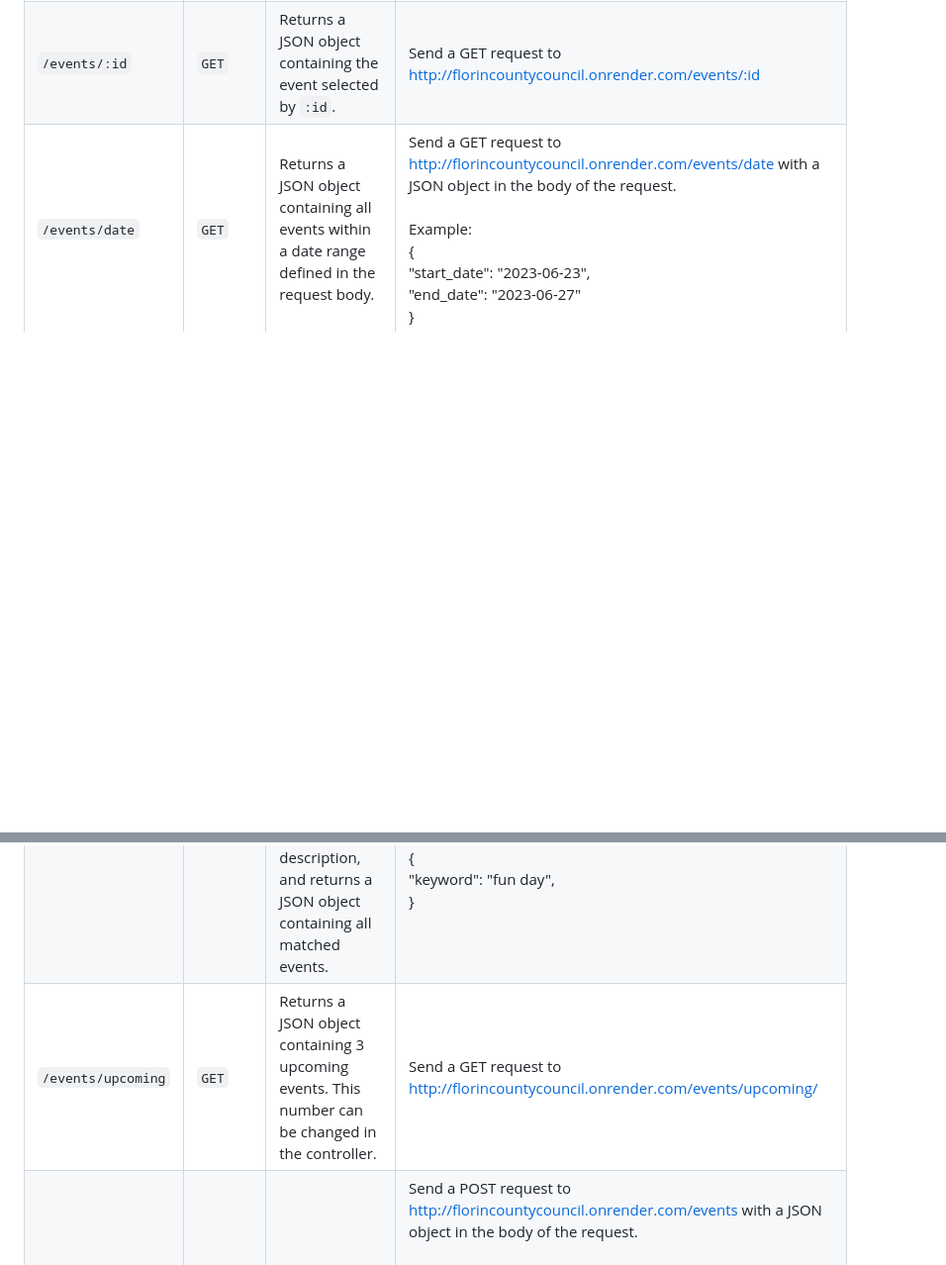
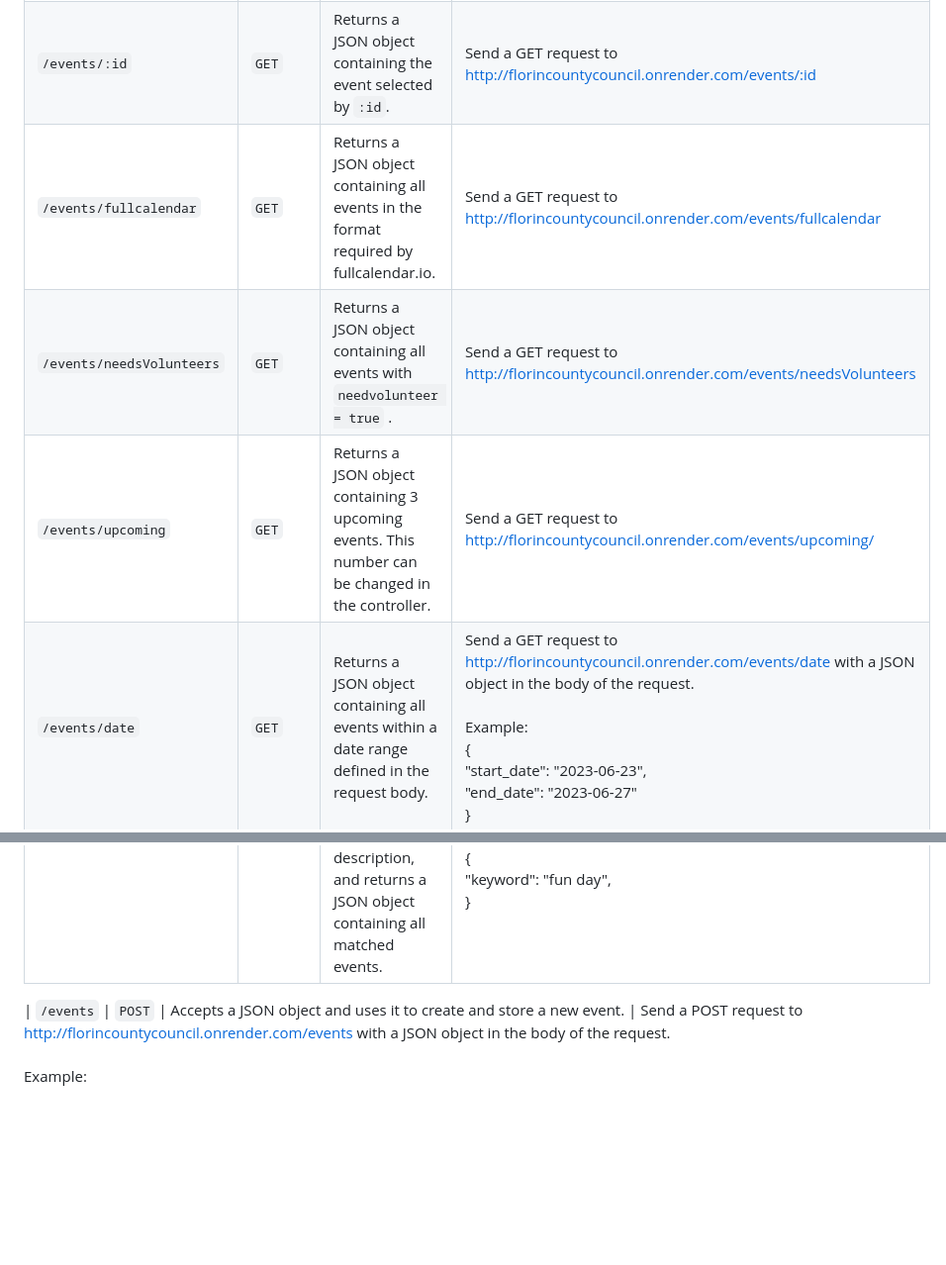
Before and after one commit to yf-chau/sunakkered, a Markdown page: server/controllers/events_API_readme.MD, 2 parts joined by grey strips. Shown at 99% size. GitHub-like rendering; blank space fills up the shorter version.

Commit message:
Update event readme.

```diff
--- a/server/controllers/events_API_readme.MD
+++ b/server/controllers/events_API_readme.MD
@@ -4,9 +4,12 @@
 | ------------------------ | ------ | ----------------------------------------------------------------------------------------------- | ----------------------------------------------------------------------------------------------------------------------------------------------------------------------------------------------------------------------------------------------------------------------------------------------------------------------------------------------------------------------------------------------------------------------------------------------------------------------------------------------------------------------------------------------------------------------------------------- |
 | `/events`                | `GET`  | Returns a JSON object containing all events.                                                    | Access http://florincountycouncil.onrender.com/events                                                                                                                                                                                                                                                                                                                                                                                                                                                                                                                             |
 | `/events/:id`            | `GET`  | Returns a JSON object containing the event selected by `:id`.                                   | Send a GET request to http://florincountycouncil.onrender.com/events/:id                                                                                                                                                                                                                                                                                                                                                                                                                                                                                                          |
+| `/events/fullcalendar`            | `GET`  | Returns a JSON object containing all events in the format required by fullcalendar.io.                                   | Send a GET request to http://florincountycouncil.onrender.com/events/fullcalendar                                                                                                                                                                                                                                                                                                                                                                                                                                                                                                         |
+| `/events/needsVolunteers`            | `GET`  | Returns a JSON object containing all events with `needvolunteer = true` .                                   | Send a GET request to http://florincountycouncil.onrender.com/events/needsVolunteers                                                                                                                                                                                                                                                                                                                                                                                                                                                                                                          |
+| `/events/upcoming`| `GET`  | Returns a JSON object containing 3 upcoming events. This number can be changed in the controller.                           | Send a GET request to http://florincountycouncil.onrender.com/events/upcoming/                                                                                                                                                                                                                                                                                                                                                       |
 | `/events/date`           | `GET`  | Returns a JSON object containing all events within a date range defined in the request body. | Send a GET request to http://florincountycouncil.onrender.com/events/date with a JSON object in the body of the request.<br/><br/>Example:<br/>{<br/>"start_date": "2023-06-23",<br/>"end_date": "2023-06-27"<br/>}                                                                                                                                                                                                                                                                                                                                                      |
 | `/events/search`| `GET`  | Do a case-insensitive search for a keyword defined in the request body in the event title and event description, and returns a JSON object containing all matched events.                           | Send a GET request to https://florincountycouncil.onrender.com/events/search/ with a JSON object in the body of the request.<br/><br/>Example:<br/>{<br/>"keyword": "fun day",<br>}                                                                                                                                                                                                                                                                                                                                                      |
-| `/events/upcoming`| `GET`  | Returns a JSON object containing 3 upcoming events. This number can be changed in the controller.                           | Send a GET request to http://florincountycouncil.onrender.com/events/upcoming/                                                                                                                                                                                                                                                                                                                                                       |
+
 | `/events`                | `POST` | Accepts a JSON object and uses it to create and store a new event.                              | Send a POST request to http://florincountycouncil.onrender.com/events with a JSON object in the body of the request.<br/><br/>Example:<br/>{<br/>"event_name": "Community Cleanup Day",<br/>"event_start_date": "2023-07-15",<br/>"event_start_time": "09:00:00",<br/>"event_end_date": "2023-07-15",<br/>"event_end_time": "12:00:00",<br/>"event_description": "Join us in cleaning up our neighborhood!",<br/>"location": "City Park",<br/>"category": "Community Service",<br/>"organiser_id": null,<br/>"participant_id": null<br/>} |
 | `/events/:id`            | `PATCH` | Accepts a JSON object and uses it to update an event.                                           | Send a PATCH request to http://florincountycouncil.onrender.com/events/:id with a JSON object in the body of the request. Values that are not included will not be changed. <br/><br/>Example:<br/>{<br/>"event_description": "Join us in cleaning up our neighborhood!",<br/>"location": "City Park",<br/>} |
 | `/events/:id`            | `DELETE`| Delete the event selected by `:id`.                                                            | Send a DELETE request to http://florincountycouncil.onrender.com/events/:id |
```
